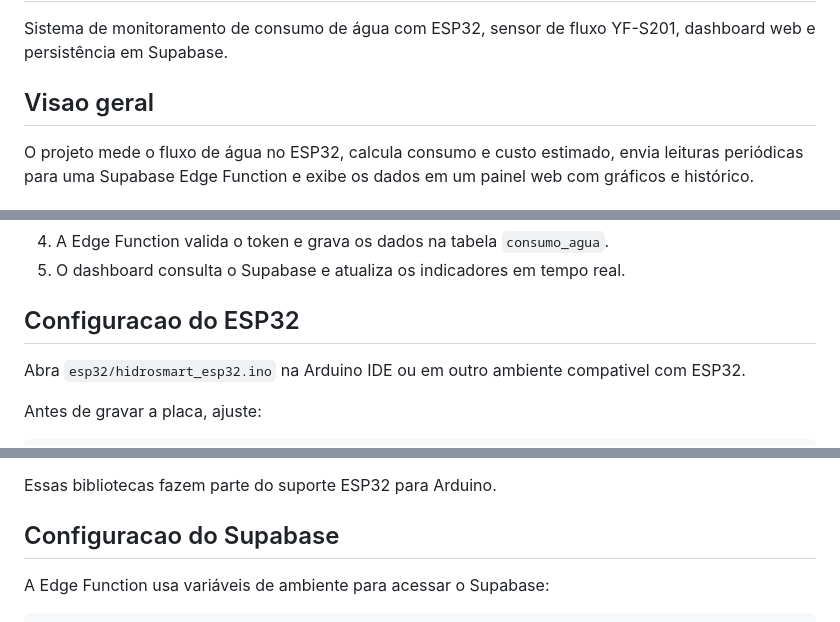
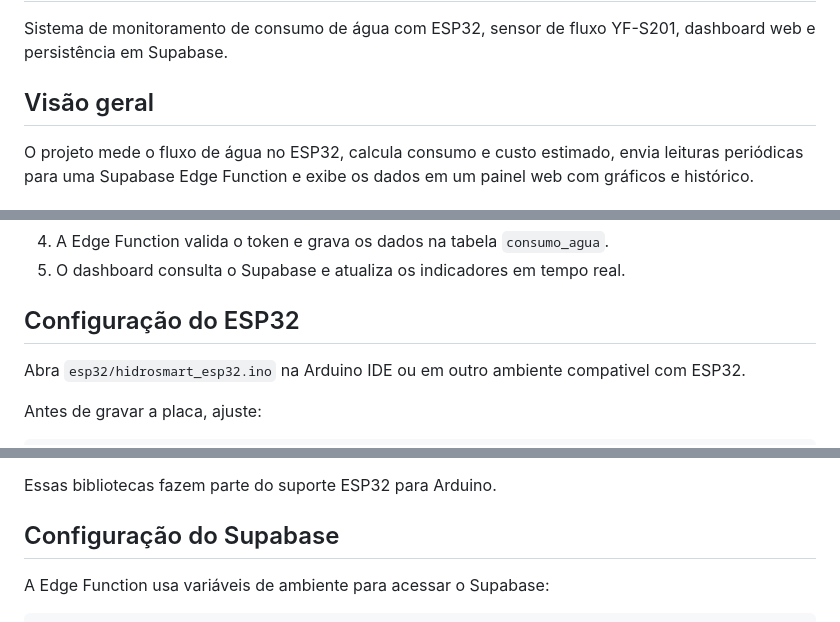
Before and after one commit to VitorFongaro/HydroTech, a Markdown page: README.md, 3 parts joined by grey strips. Rendered like a GitHub page.

Commit message:
Polish README wording and configuration docs

```diff
--- a/README.md
+++ b/README.md
@@ -3,7 +3,7 @@
 Sistema de monitoramento de consumo de água com ESP32, sensor de fluxo YF-S201,
 dashboard web e persistência em Supabase.
 
-## Visao geral
+## Visão geral
 
 O projeto mede o fluxo de água no ESP32, calcula consumo e custo estimado, envia
 leituras periódicas para uma Supabase Edge Function e exibe os dados em um painel
@@ -42,7 +42,7 @@ web com gráficos e histórico.
 4. A Edge Function valida o token e grava os dados na tabela `consumo_agua`.
 5. O dashboard consulta o Supabase e atualiza os indicadores em tempo real.
 
-## Configuracao do ESP32
+## Configuração do ESP32
 
 Abra `esp32/hidrosmart_esp32.ino` na Arduino IDE ou em outro ambiente compativel
 com ESP32.
@@ -65,7 +65,7 @@ Bibliotecas usadas:
 
 Essas bibliotecas fazem parte do suporte ESP32 para Arduino.
 
-## Configuracao do Supabase
+## Configuração do Supabase
 
 A Edge Function usa variáveis de ambiente para acessar o Supabase:
 
```
Also changed, not shown: other parts of README.md (+1 -1 lines).
